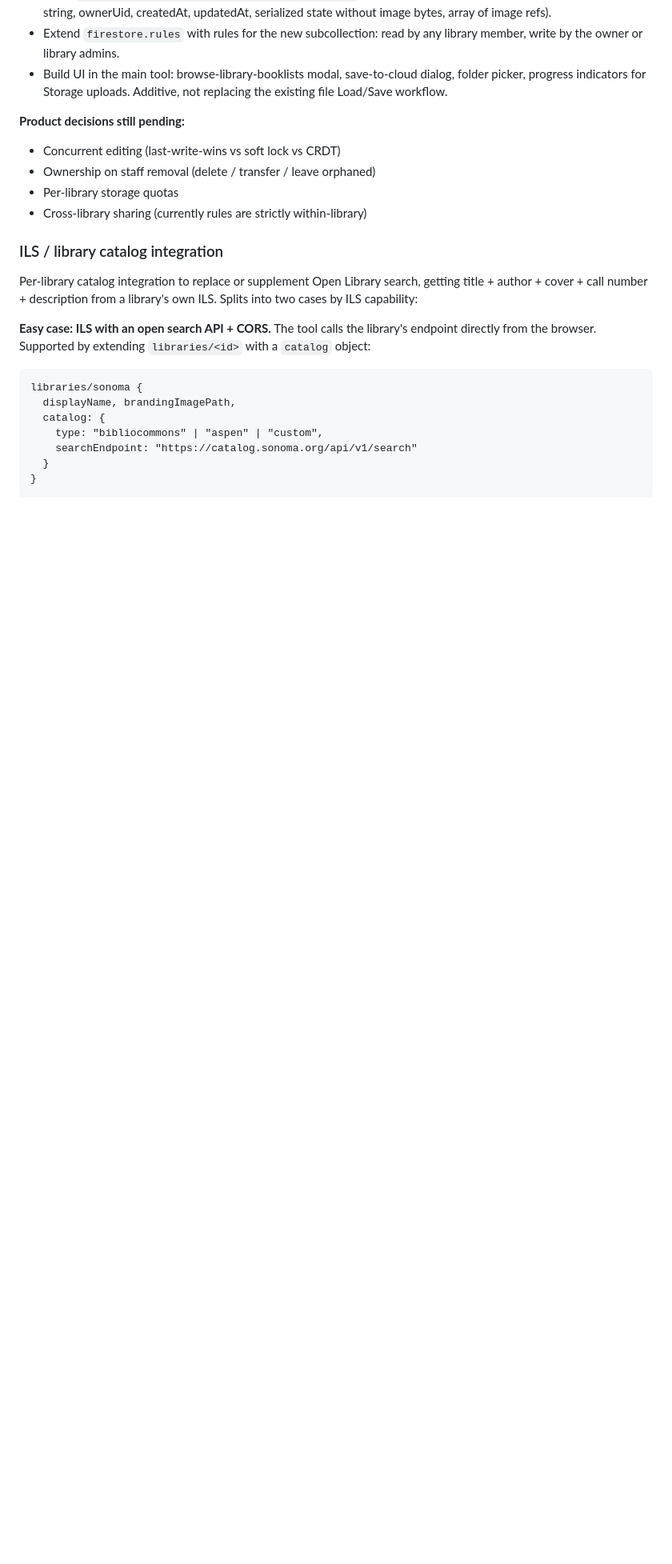
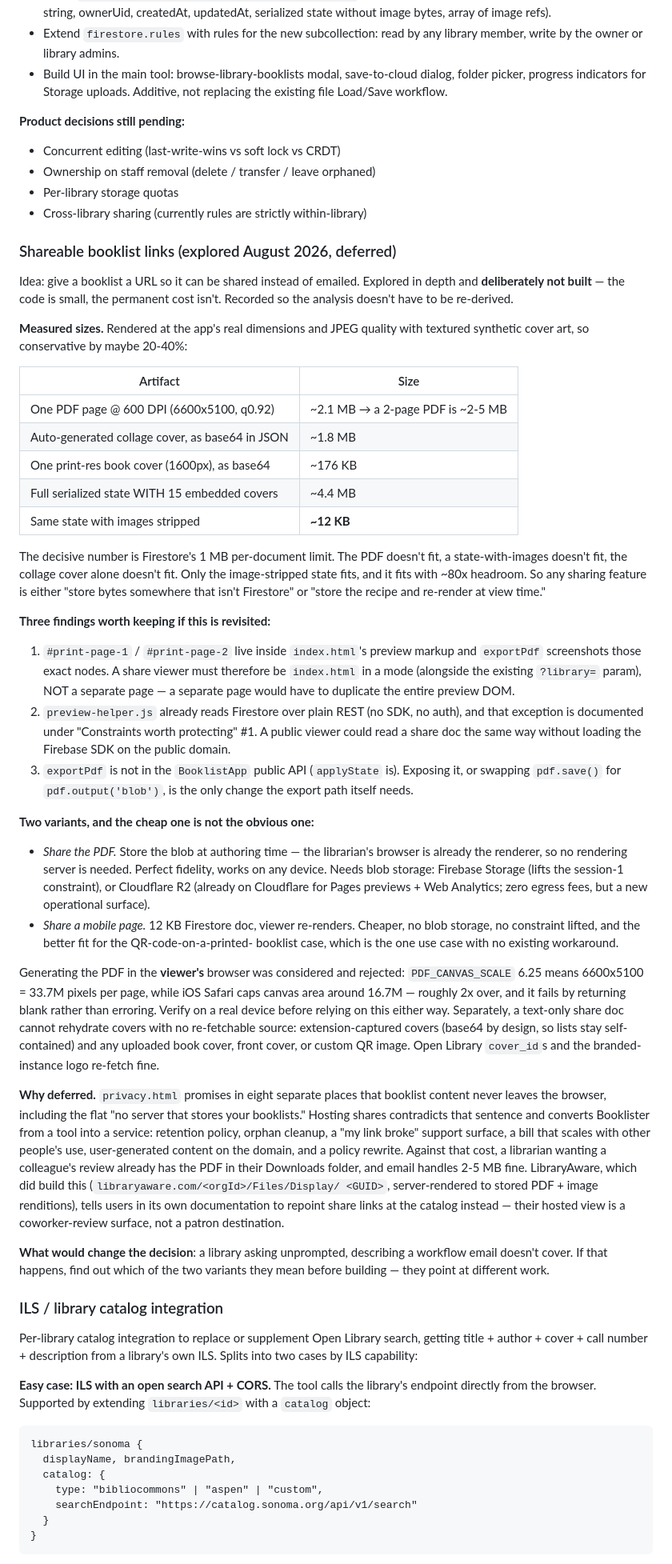
Before and after one commit to blubrd92/Booklist-Maker, a Markdown page: CLAUDE.md, the part around the change. Shown at 80% size. Drawn GitHub-style; blank space fills up the shorter version.

Commit message:
Record the shareable-booklist-links exploration and why it's deferred
Explored giving a booklist a URL so it could be shared rather than
emailed, and decided against building it for now. The note keeps the
measurements and the architectural findings so the analysis doesn't
get re-derived from scratch next time the idea comes up.

The load-bearing number is Firestore's 1 MB per-document limit against
measured artifact sizes: a 2-page PDF is ~2-5 MB and a state with
embedded covers ~4.4 MB, but the same state with images stripped is
~12 KB. That split is what forces the choice between storing bytes
outside Firestore and storing a recipe that re-renders at view time.

Also records three things that would otherwise cost a re-investigation:
the print panels live in index.html so a viewer has to be a mode rather
than a separate page, preview-helper.js already establishes the no-SDK
Firestore REST read a public viewer would need, and exportPdf isn't yet
on the public API. Plus why viewer-side PDF generation is a dead end
(33.7M pixels per page against iOS Safari's ~16.7M canvas cap).

Deferred rather than rejected: privacy.html promises in eight places
that booklist content never leaves the browser, and hosting shares
turns the tool into a service with ongoing retention, cleanup, support
and billing surfaces — while email already moves a 2-5 MB PDF fine.
The note says what would change the decision.

Co-Authored-By: Claude Opus 5 <noreply@anthropic.com>
Claude-Session: https://claude.ai/code/session_014G2wNny7cKvMyanGvkNvJq

```diff
--- a/CLAUDE.md
+++ b/CLAUDE.md
@@ -920,6 +920,79 @@ The architecture is prepared for per-user cloud-saved booklists with library-wid
 - Per-library storage quotas
 - Cross-library sharing (currently rules are strictly within-library)
 
+### Shareable booklist links (explored August 2026, deferred)
+
+Idea: give a booklist a URL so it can be shared instead of emailed. Explored in
+depth and **deliberately not built** — the code is small, the permanent cost isn't.
+Recorded so the analysis doesn't have to be re-derived.
+
+**Measured sizes.** Rendered at the app's real dimensions and JPEG quality with
+textured synthetic cover art, so conservative by maybe 20-40%:
+
+| Artifact | Size |
+|---|---|
+| One PDF page @ 600 DPI (6600x5100, q0.92) | ~2.1 MB → a 2-page PDF is ~2-5 MB |
+| Auto-generated collage cover, as base64 in JSON | ~1.8 MB |
+| One print-res book cover (1600px), as base64 | ~176 KB |
+| Full serialized state WITH 15 embedded covers | ~4.4 MB |
+| Same state with images stripped | **~12 KB** |
+
+The decisive number is Firestore's 1 MB per-document limit. The PDF doesn't fit, a
+state-with-images doesn't fit, the collage cover alone doesn't fit. Only the
+image-stripped state fits, and it fits with ~80x headroom. So any sharing feature is
+either "store bytes somewhere that isn't Firestore" or "store the recipe and
+re-render at view time."
+
+**Three findings worth keeping if this is revisited:**
+
+1. `#print-page-1` / `#print-page-2` live inside `index.html`'s preview markup and
+   `exportPdf` screenshots those exact nodes. A share viewer must therefore be
+   `index.html` in a mode (alongside the existing `?library=` param), NOT a separate
+   page — a separate page would have to duplicate the entire preview DOM.
+2. `preview-helper.js` already reads Firestore over plain REST (no SDK, no auth), and
+   that exception is documented under "Constraints worth protecting" #1. A public
+   viewer could read a share doc the same way without loading the Firebase SDK on the
+   public domain.
+3. `exportPdf` is not in the `BooklistApp` public API (`applyState` is). Exposing it,
+   or swapping `pdf.save()` for `pdf.output('blob')`, is the only change the export
+   path itself needs.
+
+**Two variants, and the cheap one is not the obvious one:**
+
+- *Share the PDF.* Store the blob at authoring time — the librarian's browser is
+  already the renderer, so no rendering server is needed. Perfect fidelity, works on
+  any device. Needs blob storage: Firebase Storage (lifts the session-1 constraint),
+  or Cloudflare R2 (already on Cloudflare for Pages previews + Web Analytics; zero
+  egress fees, but a new operational surface).
+- *Share a mobile page.* 12 KB Firestore doc, viewer re-renders. Cheaper, no blob
+  storage, no constraint lifted, and the better fit for the QR-code-on-a-printed-
+  booklist case, which is the one use case with no existing workaround.
+
+Generating the PDF in the **viewer's** browser was considered and rejected:
+`PDF_CANVAS_SCALE` 6.25 means 6600x5100 = 33.7M pixels per page, while iOS Safari
+caps canvas area around 16.7M — roughly 2x over, and it fails by returning blank
+rather than erroring. Verify on a real device before relying on this either way.
+Separately, a text-only share doc cannot rehydrate covers with no re-fetchable
+source: extension-captured covers (base64 by design, so lists stay self-contained)
+and any uploaded book cover, front cover, or custom QR image. Open Library
+`cover_id`s and the branded-instance logo re-fetch fine.
+
+**Why deferred.** `privacy.html` promises in eight separate places that booklist
+content never leaves the browser, including the flat "no server that stores your
+booklists." Hosting shares contradicts that sentence and converts Booklister from a
+tool into a service: retention policy, orphan cleanup, a "my link broke" support
+surface, a bill that scales with other people's use, user-generated content on the
+domain, and a policy rewrite. Against that cost, a librarian wanting a colleague's
+review already has the PDF in their Downloads folder, and email handles 2-5 MB
+fine. LibraryAware, which did build this (`libraryaware.com/<orgId>/Files/Display/
+<GUID>`, server-rendered to stored PDF + image renditions), tells users in its own
+documentation to repoint share links at the catalog instead — their hosted view is a
+coworker-review surface, not a patron destination.
+
+**What would change the decision**: a library asking unprompted, describing a
+workflow email doesn't cover. If that happens, find out which of the two variants
+they mean before building — they point at different work.
+
 ### ILS / library catalog integration
 
 Per-library catalog integration to replace or supplement Open Library search, getting title + author + cover + call number + description from a library's own ILS. Splits into two cases by ILS capability:
```
